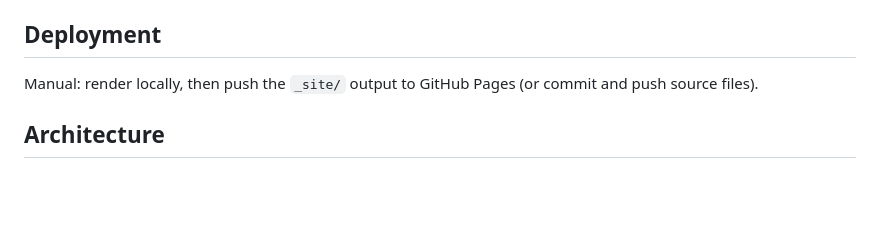
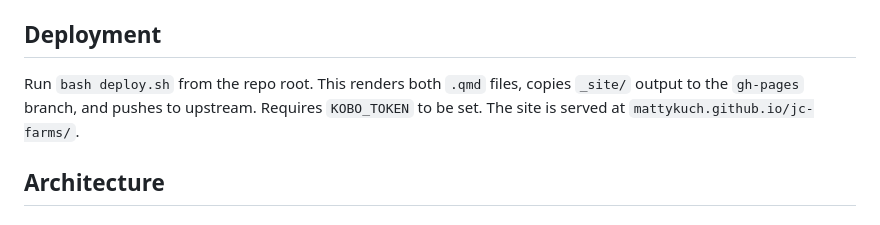
Before and after one commit to mattykuch/jc-farms, a Markdown page: dashboard/CLAUDE.md, the part around the change. GitHub-like rendering; blank space fills up the shorter version.

Commit message:
Add deploy.sh details to CLAUDE.md
Co-Authored-By: Claude Opus 4.6 <noreply@anthropic.com>

```diff
--- a/dashboard/CLAUDE.md
+++ b/dashboard/CLAUDE.md
@@ -24,7 +24,7 @@ Rendering requires R with the packages listed in `dashboard/DESCRIPTION`. Instal
 
 ## Deployment
 
-Manual: render locally, then push the `_site/` output to GitHub Pages (or commit and push source files).
+Run `bash deploy.sh` from the repo root. This renders both `.qmd` files, copies `_site/` output to the `gh-pages` branch, and pushes to upstream. Requires `KOBO_TOKEN` to be set. The site is served at `mattykuch.github.io/jc-farms/`.
 
 ## Architecture
 
```
